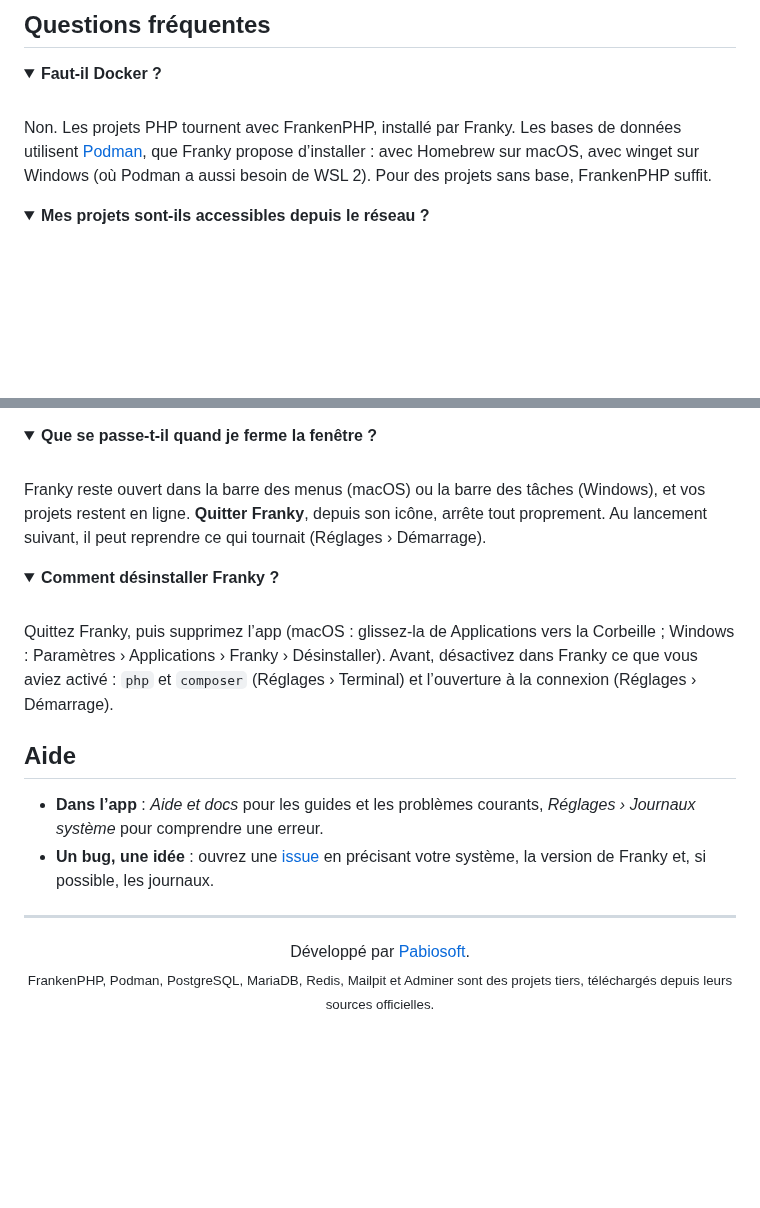
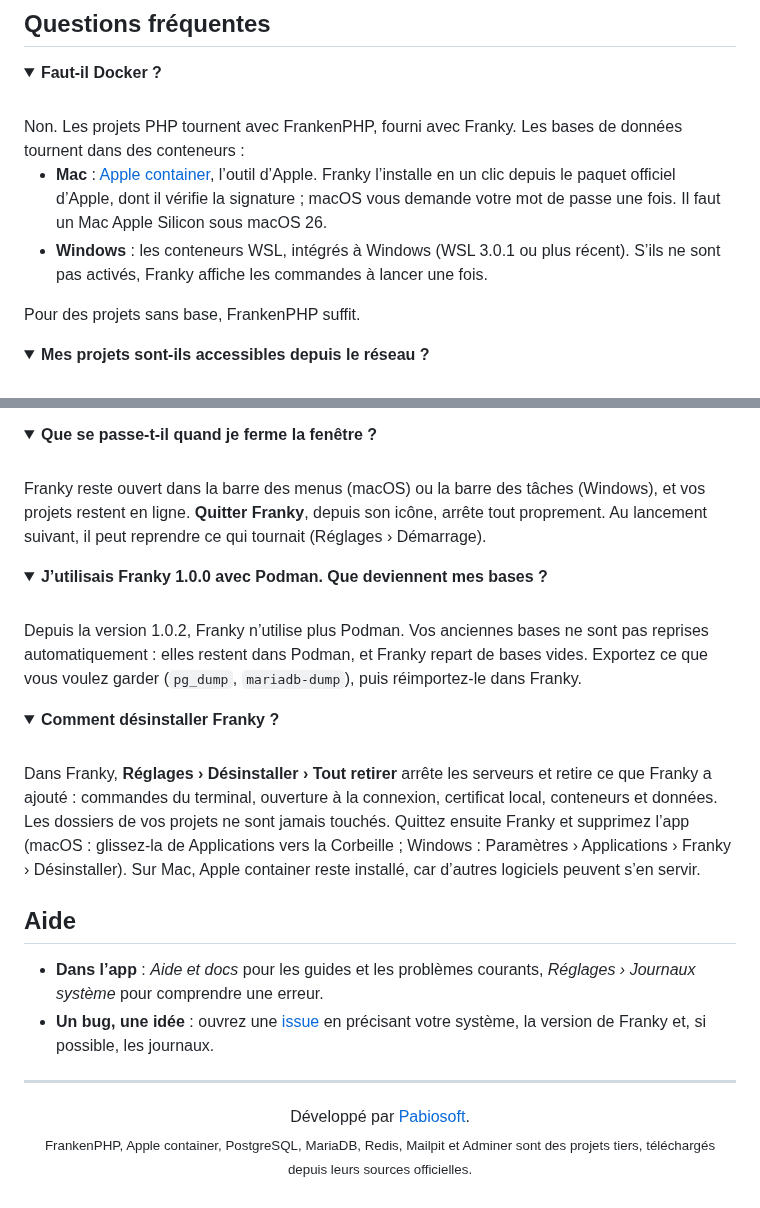
Before and after one commit to pabiosoft/franky, a Markdown page: README.md, 2 parts joined by grey strips. Drawn GitHub-style; folded sections open; blank space fills up the shorter version.

```diff
--- a/README.md
+++ b/README.md
@@ -165,7 +167,12 @@ La page **Aide et docs** de l’app contient des guides pas à pas : bases de do
 <details>
 <summary><b>Faut-il Docker ?</b></summary>
 <br>
-Non. Les projets PHP tournent avec FrankenPHP, installé par Franky. Les bases de données utilisent <a href="https://podman.io">Podman</a>, que Franky propose d’installer : avec Homebrew sur macOS, avec winget sur Windows (où Podman a aussi besoin de WSL 2). Pour des projets sans base, FrankenPHP suffit.
+Non. Les projets PHP tournent avec FrankenPHP, fourni avec Franky. Les bases de données tournent dans des conteneurs :
+<ul>
+<li><b>Mac</b> : <a href="https://github.com/apple/container">Apple container</a>, l’outil d’Apple. Franky l’installe en un clic depuis le paquet officiel d’Apple, dont il vérifie la signature ; macOS vous demande votre mot de passe une fois. Il faut un Mac Apple Silicon sous macOS 26.</li>
+<li><b>Windows</b> : les conteneurs WSL, intégrés à Windows (WSL 3.0.1 ou plus récent). S’ils ne sont pas activés, Franky affiche les commandes à lancer une fois.</li>
+</ul>
+Pour des projets sans base, FrankenPHP suffit.
 </details>
 
 <details>
@@ -187,9 +194,15 @@ Franky reste ouvert dans la barre des menus (macOS) ou la barre des tâches (Win
 </details>
 
 <details>
+<summary><b>J’utilisais Franky 1.0.0 avec Podman. Que deviennent mes bases ?</b></summary>
+<br>
+Depuis la version 1.0.2, Franky n’utilise plus Podman. Vos anciennes bases ne sont pas reprises automatiquement : elles restent dans Podman, et Franky repart de bases vides. Exportez ce que vous voulez garder (<code>pg_dump</code>, <code>mariadb-dump</code>), puis réimportez-le dans Franky.
+</details>
+
+<details>
 <summary><b>Comment désinstaller Franky ?</b></summary>
 <br>
-Quittez Franky, puis supprimez l’app (macOS : glissez-la de Applications vers la Corbeille ; Windows : Paramètres › Applications › Franky › Désinstaller). Avant, désactivez dans Franky ce que vous aviez activé : <code>php</code> et <code>composer</code> (Réglages › Terminal) et l’ouverture à la connexion (Réglages › Démarrage).
+Dans Franky, <b>Réglages › Désinstaller › Tout retirer</b> arrête les serveurs et retire ce que Franky a ajouté : commandes du terminal, ouverture à la connexion, certificat local, conteneurs et données. Les dossiers de vos projets ne sont jamais touchés. Quittez ensuite Franky et supprimez l’app (macOS : glissez-la de Applications vers la Corbeille ; Windows : Paramètres › Applications › Franky › Désinstaller). Sur Mac, Apple container reste installé, car d’autres logiciels peuvent s’en servir.
 </details>
 
 ## Aide
@@ -201,5 +214,5 @@ Quittez Franky, puis supprimez l’app (macOS : glissez-la de Applications vers
 
 <p align="center">
   Développé par <a href="https://pabiosoft.com">Pabiosoft</a>.<br>
-  <sub>FrankenPHP, Podman, PostgreSQL, MariaDB, Redis, Mailpit et Adminer sont des projets tiers, téléchargés depuis leurs sources officielles.</sub>
+  <sub>FrankenPHP, Apple container, PostgreSQL, MariaDB, Redis, Mailpit et Adminer sont des projets tiers, téléchargés depuis leurs sources officielles.</sub>
 </p>
```
Also changed, not shown: other parts of README.md (+9 -7 lines), .github/assets/apercu-clair.jpg, .github/assets/apercu-sombre.jpg, .github/assets/projets.jpg, .github/assets/services.jpg.
